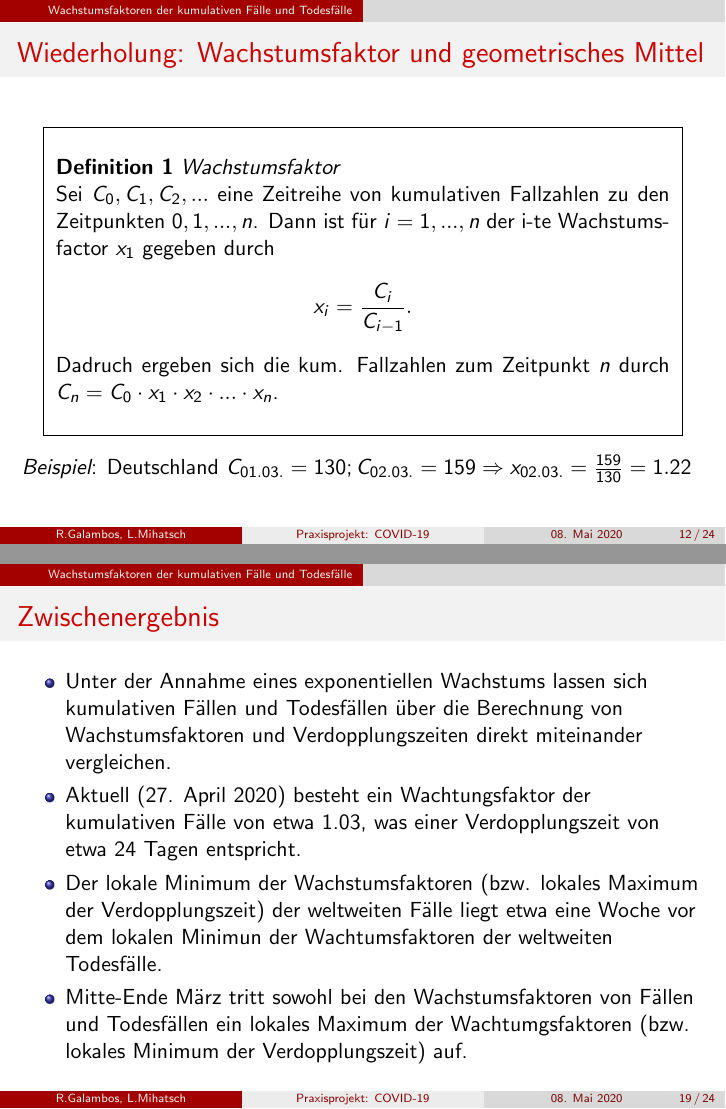
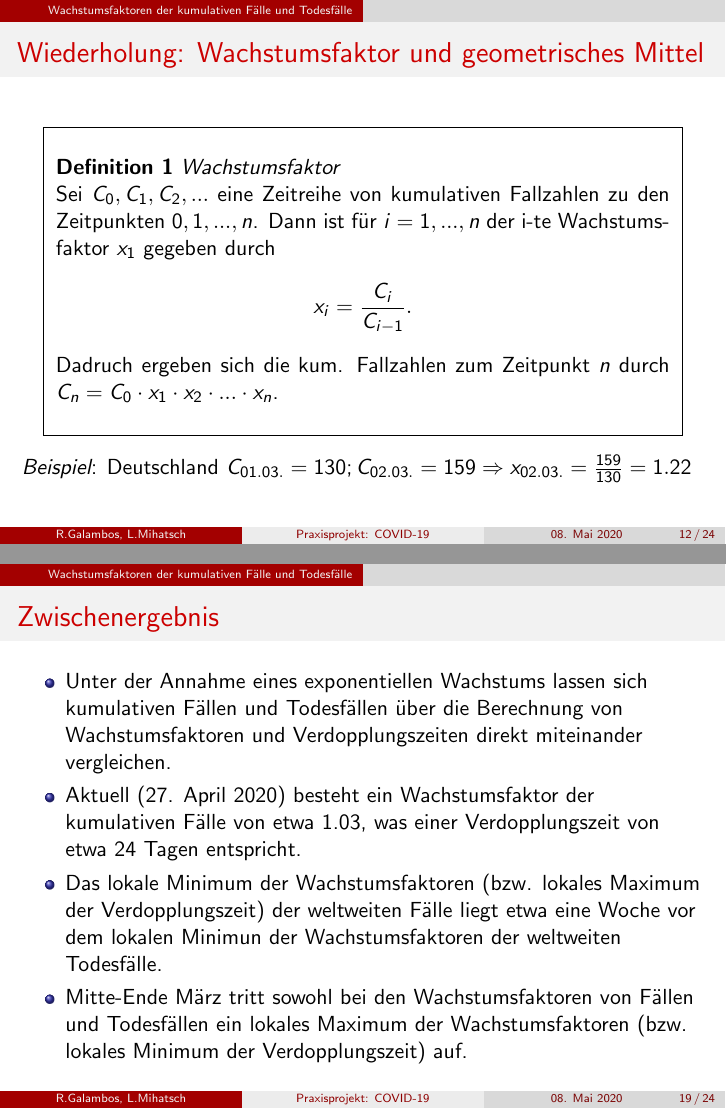
Before and after one commit to mediasittich/coronavirus-data-project, LaTeX slides (Presentation/Presentation.tex): pages 16 and 26 of 31, joined at a grey line. Compiled offline with pdfLaTeX.

Commit message:
Correcting spelling errors

```diff
--- a/Presentation/Presentation.tex
+++ b/Presentation/Presentation.tex
@@ -174,7 +174,7 @@
 	\frametitle{Wiederholung: Wachstumsfaktor und geometrisches Mittel}
 	\begin{boxeded}
 		\textbf{Definition 1} \textit{Wachstumsfaktor}\\
-		Sei $C_0, C_1, C_2, ...$ eine Zeitreihe von kumulativen Fallzahlen zu den Zeitpunkten $0, 1, ..., n$. Dann ist für $i = 1, ..., n$ der i-te Wachstumsfactor $x_1$ gegeben durch $$ x_i = \frac{C_i}{C_{i-1}}.$$
+		Sei $C_0, C_1, C_2, ...$ eine Zeitreihe von kumulativen Fallzahlen zu den Zeitpunkten $0, 1, ..., n$. Dann ist für $i = 1, ..., n$ der i-te Wachstumsfaktor $x_1$ gegeben durch $$ x_i = \frac{C_i}{C_{i-1}}.$$
 		Dadruch ergeben sich die kum. Fallzahlen zum Zeitpunkt $n$ durch $C_n = C_0 \cdot x_1 \cdot x_2 \cdot ... \cdot x_n$.
 	\end{boxeded}
 
@@ -237,9 +237,9 @@
  	\frametitle{Zwischenergebnis}
  	\begin{itemize}
  		\item Unter der Annahme eines exponentiellen Wachstums lassen sich kumulativen Fällen und Todesfällen über die Berechnung von Wachstumsfaktoren und Verdopplungszeiten direkt miteinander vergleichen.
- 		\item Aktuell (27. April 2020) besteht ein Wachtungsfaktor der kumulativen Fälle von etwa 1.03, was einer Verdopplungszeit von etwa 24 Tagen entspricht.
- 		\item Der lokale Minimum der Wachstumsfaktoren (bzw. lokales Maximum der Verdopplungszeit) der weltweiten Fälle liegt etwa eine Woche vor dem lokalen Minimun der Wachtumsfaktoren der weltweiten Todesfälle.
- 		\item Mitte-Ende März tritt sowohl bei den Wachstumsfaktoren von Fällen und Todesfällen ein lokales Maximum der Wachtumgsfaktoren (bzw. lokales Minimum der Verdopplungszeit) auf.
+ 		\item Aktuell (27. April 2020) besteht ein Wachstumsfaktor der kumulativen Fälle von etwa 1.03, was einer Verdopplungszeit von etwa 24 Tagen entspricht.
+ 		\item Das lokale Minimum der Wachstumsfaktoren (bzw. lokales Maximum der Verdopplungszeit) der weltweiten Fälle liegt etwa eine Woche vor dem lokalen Minimun der Wachstumsfaktoren der weltweiten Todesfälle.
+ 		\item Mitte-Ende März tritt sowohl bei den Wachstumsfaktoren von Fällen und Todesfällen ein lokales Maximum der Wachstumsfaktoren (bzw. lokales Minimum der Verdopplungszeit) auf.
  	\end{itemize}
  \end{frame}
 
```
Also changed, not shown: Presentation/Presentation.tex (14 more changed lines), 3 other files.
